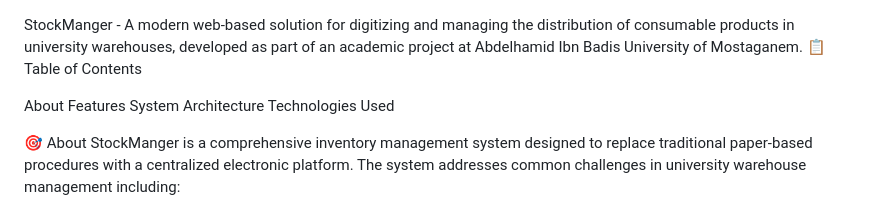
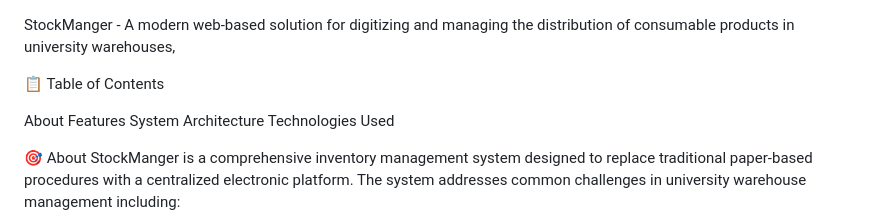
Before and after one commit to moatamen12/Store-management, a Markdown page: README.md, the part around the change. GitHub-like rendering.

```diff
--- a/README.md
+++ b/README.md
@@ -1,5 +1,6 @@
 StockManger -
-A modern web-based solution for digitizing and managing the distribution of consumable products in university warehouses, developed as part of an academic project at Abdelhamid Ibn Badis University of Mostaganem.
+A modern web-based solution for digitizing and managing the distribution of consumable products in university warehouses,
+
 📋 Table of Contents
 
 About
```
